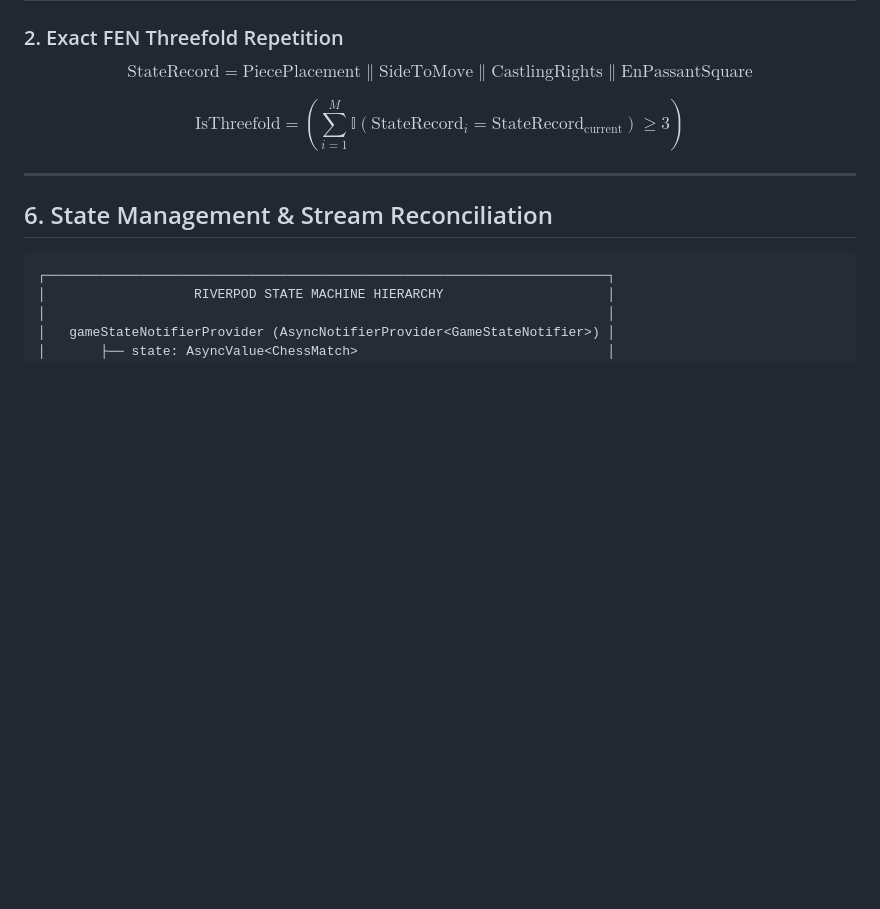
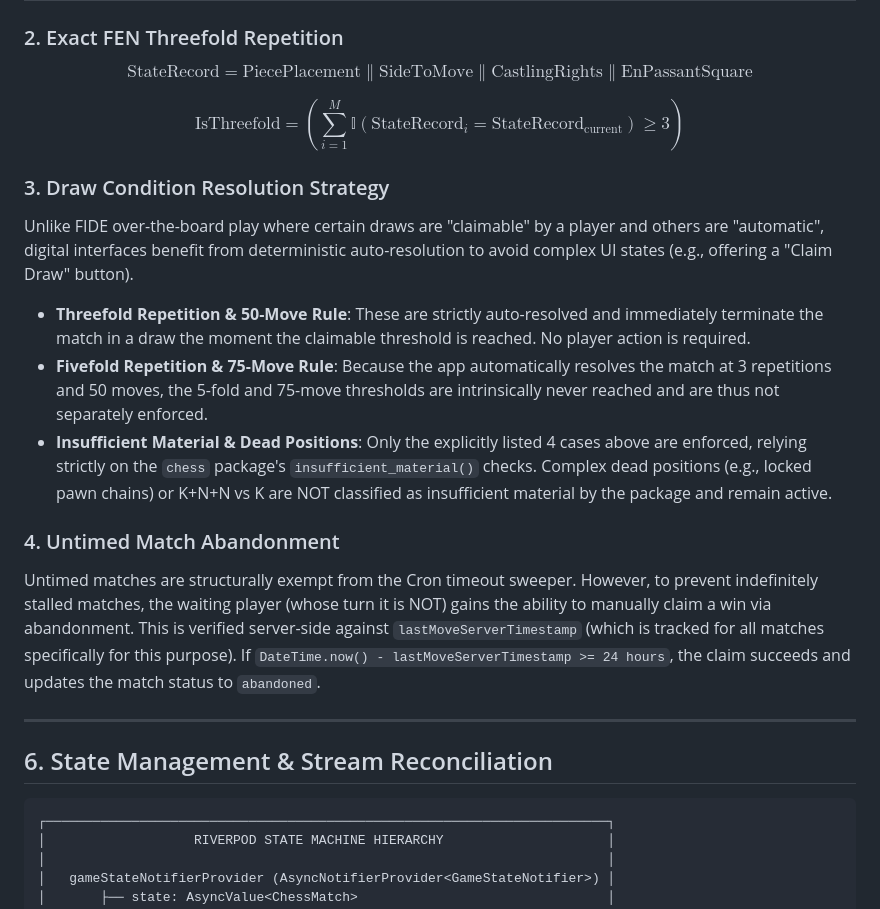
Before and after one commit to Harshil-18-byte/Chess, a Markdown page: ARCHITECTURE.md, the part around one of its changes. Rendered like a GitHub page; blank space fills up the shorter version.

```diff
--- a/ARCHITECTURE.md
+++ b/ARCHITECTURE.md
@@ -268,6 +288,16 @@ $$\text{StateRecord} = \text{PiecePlacement} \parallel \text{SideToMove} \parall
 
 $$\text{IsThreefold} = \left( \sum_{i=1}^{M} \mathbb{I}\left(\text{StateRecord}_i = \text{StateRecord}_{\text{current}}\right) \ge 3 \right)$$
 
+### 3. Draw Condition Resolution Strategy
+
+Unlike FIDE over-the-board play where certain draws are "claimable" by a player and others are "automatic", digital interfaces benefit from deterministic auto-resolution to avoid complex UI states (e.g., offering a "Claim Draw" button).
+- **Threefold Repetition & 50-Move Rule**: These are strictly auto-resolved and immediately terminate the match in a draw the moment the claimable threshold is reached. No player action is required.
+- **Fivefold Repetition & 75-Move Rule**: Because the app automatically resolves the match at 3 repetitions and 50 moves, the 5-fold and 75-move thresholds are intrinsically never reached and are thus not separately enforced.
+- **Insufficient Material & Dead Positions**: Only the explicitly listed 4 cases above are enforced, relying strictly on the `chess` package's `insufficient_material()` checks. Complex dead positions (e.g., locked pawn chains) or K+N+N vs K are NOT classified as insufficient material by the package and remain active.
+
+### 4. Untimed Match Abandonment
+Untimed matches are structurally exempt from the Cron timeout sweeper. However, to prevent indefinitely stalled matches, the waiting player (whose turn it is NOT) gains the ability to manually claim a win via abandonment. This is verified server-side against `lastMoveServerTimestamp` (which is tracked for all matches specifically for this purpose). If `DateTime.now() - lastMoveServerTimestamp >= 24 hours`, the claim succeeds and updates the match status to `abandoned`.
+
 ---
 
 ## 6. State Management & Stream Reconciliation
```
Also changed, not shown: other parts of ARCHITECTURE.md (+30 -0 lines).
